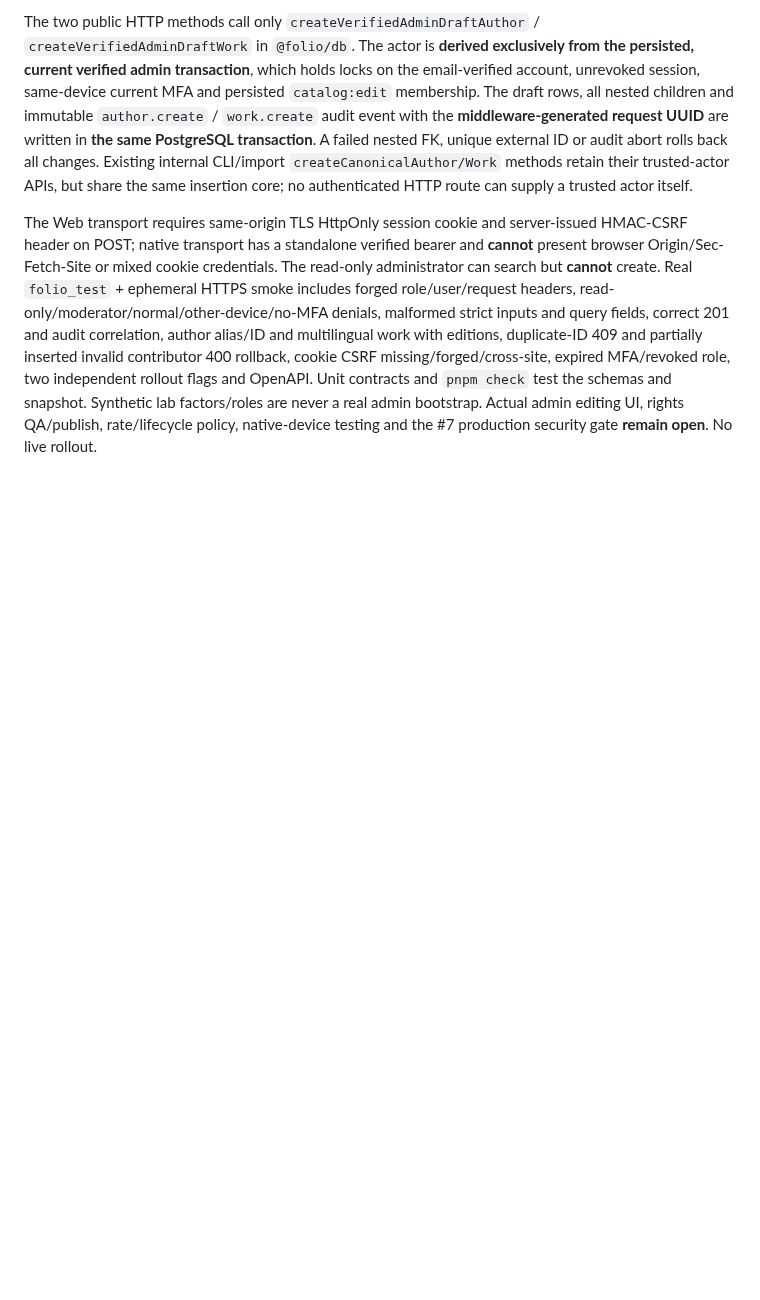
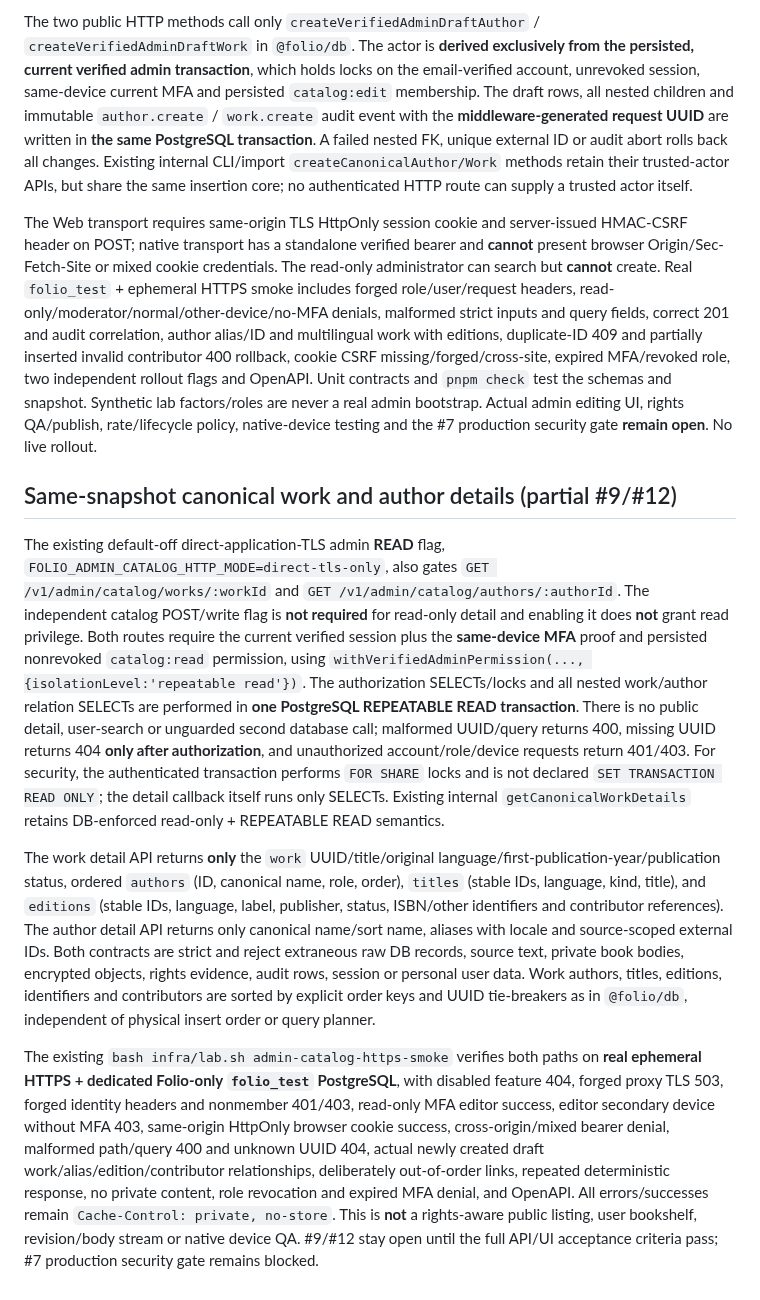
Before and after one commit to VOX-Medya/folio, a Markdown page: docs/11-API-IMPLEMENTATION.md, the part around the change. GitHub-like rendering; blank space fills up the shorter version.

Commit message:
docs(#12): distinguish role-locked repeatable-read admin details from public rights gate

```diff
--- a/docs/11-API-IMPLEMENTATION.md
+++ b/docs/11-API-IMPLEMENTATION.md
@@ -94,3 +94,11 @@ These endpoints accept only the strict shared `authorCreateSchema` or `workCreat
 The two public HTTP methods call only `createVerifiedAdminDraftAuthor` / `createVerifiedAdminDraftWork` in `@folio/db`. The actor is **derived exclusively from the persisted, current verified admin transaction**, which holds locks on the email-verified account, unrevoked session, same-device current MFA and persisted `catalog:edit` membership. The draft rows, all nested children and immutable `author.create` / `work.create` audit event with the **middleware-generated request UUID** are written in **the same PostgreSQL transaction**. A failed nested FK, unique external ID or audit abort rolls back all changes. Existing internal CLI/import `createCanonicalAuthor/Work` methods retain their trusted-actor APIs, but share the same insertion core; no authenticated HTTP route can supply a trusted actor itself.
 
 The Web transport requires same-origin TLS HttpOnly session cookie and server-issued HMAC-CSRF header on POST; native transport has a standalone verified bearer and **cannot** present browser Origin/Sec-Fetch-Site or mixed cookie credentials. The read-only administrator can search but **cannot** create. Real `folio_test` + ephemeral HTTPS smoke includes forged role/user/request headers, read-only/moderator/normal/other-device/no-MFA denials, malformed strict inputs and query fields, correct 201 and audit correlation, author alias/ID and multilingual work with editions, duplicate-ID 409 and partially inserted invalid contributor 400 rollback, cookie CSRF missing/forged/cross-site, expired MFA/revoked role, two independent rollout flags and OpenAPI. Unit contracts and `pnpm check` test the schemas and snapshot. Synthetic lab factors/roles are never a real admin bootstrap. Actual admin editing UI, rights QA/publish, rate/lifecycle policy, native-device testing and the #7 production security gate **remain open**. No live rollout.
+
+## Same-snapshot canonical work and author details (partial #9/#12)
+
+The existing default-off direct-application-TLS admin **READ** flag, `FOLIO_ADMIN_CATALOG_HTTP_MODE=direct-tls-only`, also gates `GET /v1/admin/catalog/works/:workId` and `GET /v1/admin/catalog/authors/:authorId`. The independent catalog POST/write flag is **not required** for read-only detail and enabling it does **not** grant read privilege. Both routes require the current verified session plus the **same-device MFA** proof and persisted nonrevoked `catalog:read` permission, using `withVerifiedAdminPermission(..., {isolationLevel:'repeatable read'})`. The authorization SELECTs/locks and all nested work/author relation SELECTs are performed in **one PostgreSQL REPEATABLE READ transaction**. There is no public detail, user-search or unguarded second database call; malformed UUID/query returns 400, missing UUID returns 404 **only after authorization**, and unauthorized account/role/device requests return 401/403. For security, the authenticated transaction performs `FOR SHARE` locks and is not declared `SET TRANSACTION READ ONLY`; the detail callback itself runs only SELECTs. Existing internal `getCanonicalWorkDetails` retains DB-enforced read-only + REPEATABLE READ semantics.
+
+The work detail API returns **only** the `work` UUID/title/original language/first-publication-year/publication status, ordered `authors` (ID, canonical name, role, order), `titles` (stable IDs, language, kind, title), and `editions` (stable IDs, language, label, publisher, status, ISBN/other identifiers and contributor references). The author detail API returns only canonical name/sort name, aliases with locale and source-scoped external IDs. Both contracts are strict and reject extraneous raw DB records, source text, private book bodies, encrypted objects, rights evidence, audit rows, session or personal user data. Work authors, titles, editions, identifiers and contributors are sorted by explicit order keys and UUID tie-breakers as in `@folio/db`, independent of physical insert order or query planner.
+
+The existing `bash infra/lab.sh admin-catalog-https-smoke` verifies both paths on **real ephemeral HTTPS + dedicated Folio-only `folio_test` PostgreSQL**, with disabled feature 404, forged proxy TLS 503, forged identity headers and nonmember 401/403, read-only MFA editor success, editor secondary device without MFA 403, same-origin HttpOnly browser cookie success, cross-origin/mixed bearer denial, malformed path/query 400 and unknown UUID 404, actual newly created draft work/alias/edition/contributor relationships, deliberately out-of-order links, repeated deterministic response, no private content, role revocation and expired MFA denial, and OpenAPI. All errors/successes remain `Cache-Control: private, no-store`. This is **not** a rights-aware public listing, user bookshelf, revision/body stream or native device QA. #9/#12 stay open until the full API/UI acceptance criteria pass; #7 production security gate remains blocked.
```
